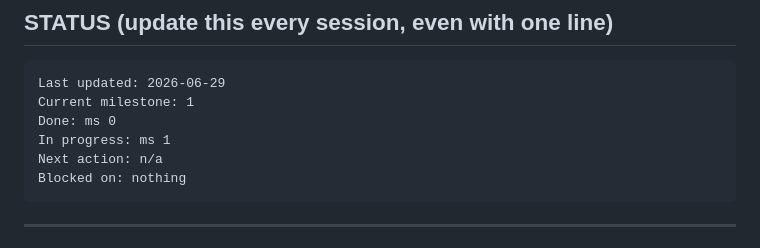
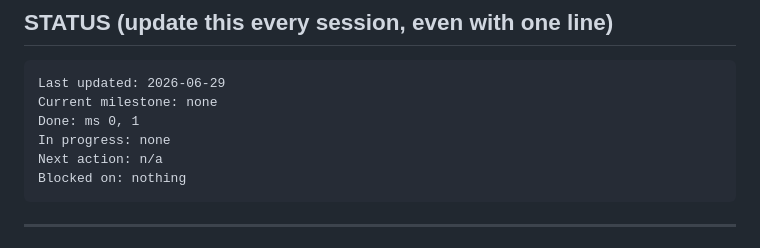
Before and after one commit to Michae1Park/edge-voice, a Markdown page: docs/BUILDPLAN.md, the part around the change. Rendered like a GitHub page.

Commit message:
docs: update build plan

````diff
--- a/docs/BUILDPLAN.md
+++ b/docs/BUILDPLAN.md
@@ -81,9 +81,9 @@ Conflating the two will make restart-count metrics noisy and useless.
 
 ```
 Last updated: 2026-06-29
-Current milestone: 1
-Done: ms 0
-In progress: ms 1
+Current milestone: none
+Done: ms 0, 1
+In progress: none
 Next action: n/a
 Blocked on: nothing
 ```
````
